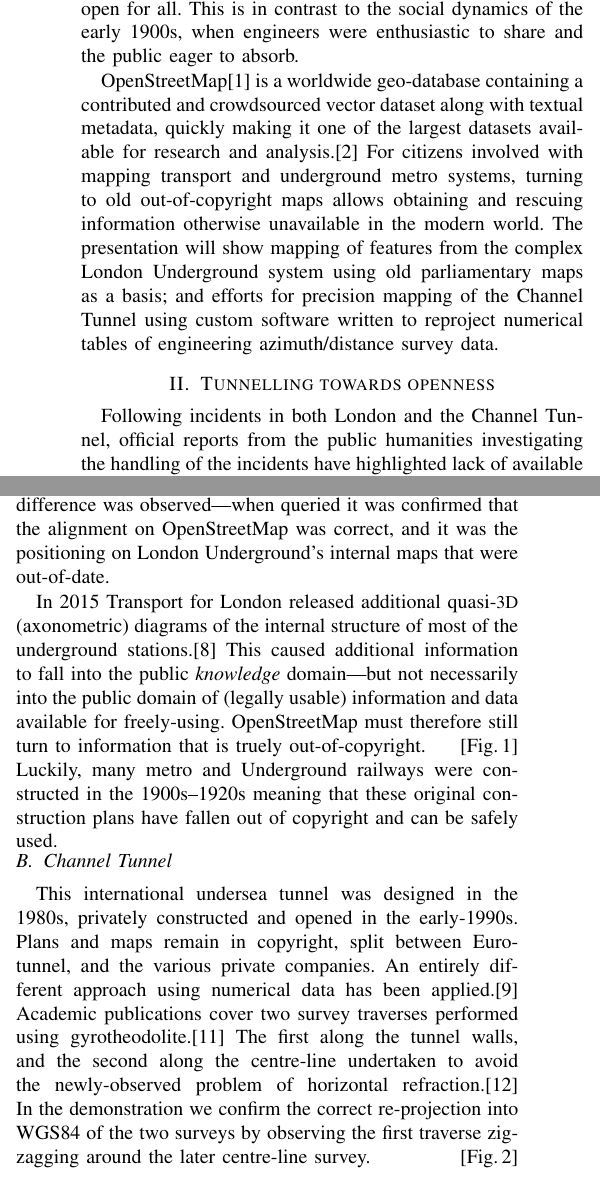
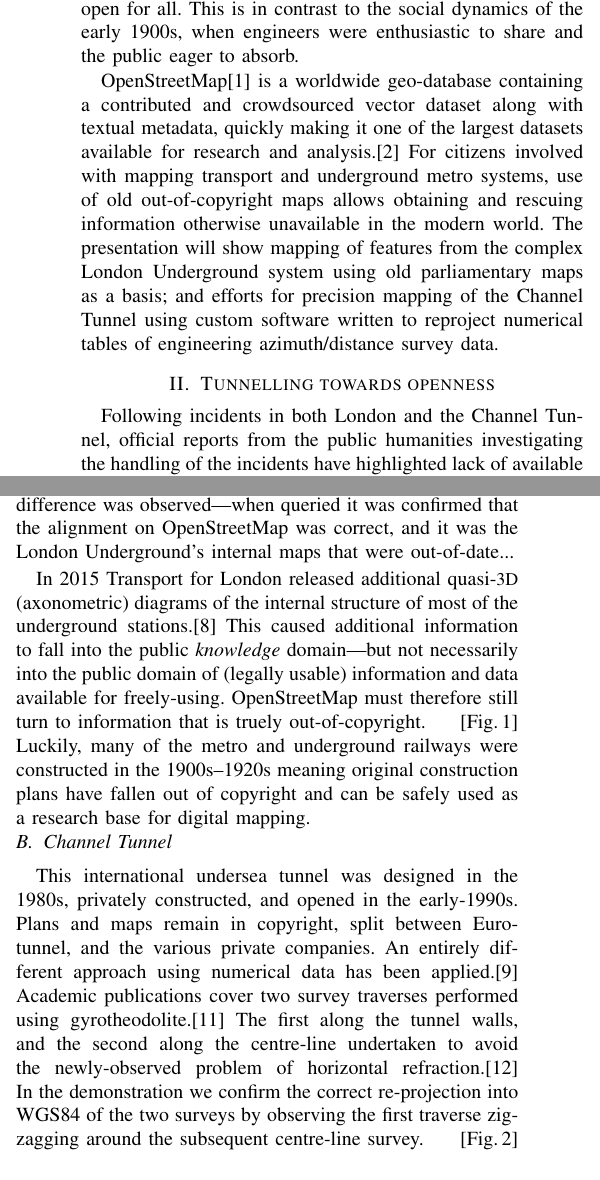
Before and after one commit to sladen/channel-tunnel, a LaTeX paper (sladen-eol2017-tunnels.tex): two parts of the columns of page 1 of 2, joined at a grey line, cut so that both start at the same text. Compiled offline with pdfLaTeX.

Commit message:
line-wrap twiddling (import backup)

```diff
--- a/sladen-eol2017-tunnels.tex
+++ b/sladen-eol2017-tunnels.tex
@@ -212,7 +212,7 @@ OpenStreetMap\cite{openstreetmap} is a worldwide geo-database containing a contr
 crowdsourced vector dataset along with textual metadata, quickly making it one
 of the largest datasets available for research and analysis.\cite{street-2006} For
 citizens involved with mapping transport and underground metro
-systems, turning to old out-of-copyright maps allows obtaining and
+systems, use of old out-of-copyright maps allows obtaining and
 rescuing information otherwise unavailable in the modern world. The
 presentation will show mapping of features from the complex London
 Underground system using old parliamentary maps as a basis; and
@@ -222,7 +222,7 @@ azimuth/distance survey data.
 
 \section{Tunnelling towards openness}
 
-Following incidents in both London and the Channel Tunnel, official
+Following incidents in both London and the Channel~Tunnel, official
 reports from the public humanities investigating the handling of the
 incidents have highlighted lack of available information as a
 significant contributing factor.\cite{riab-2010}\cite{riab-2013} Yet,
@@ -246,8 +246,8 @@ including internal London Underground maps is perhaps an indication of a
 more open attitude by London Underground.  Having such plans enables the opportunity for
 comparision against OpenStreetMap, but also the possibility of
 tainting OpenStreetMap.  During one comparison a substantial difference was observed---when queried it was confirmed that the
-alignment on OpenStreetMap was correct, and it was the positioning
-on London Underground's internal maps that were out-of-date.
+alignment on OpenStreetMap was correct, and it was the
+London Underground's internal maps that were out-of-date...
 
 In 2015 Transport for London released additional quasi-{\small 3D} (axonometric) diagrams of
 the internal structure of most of the underground stations.\cite{foi-2015}
@@ -255,14 +255,14 @@ This caused additional information to fall into the public {\it knowledge}
 domain---but not necessarily into the public domain of (legally usable) information and
 data available for freely-using.  OpenStreetMap must therefore still
 turn to information that is truely out-of-copyright.\hfill{}\hyperref[fig:south-ken-bends]{[Fig.\,1]}\\
-Luckily, many metro and Underground railways were constructed in the
-1900s--1920s meaning that these original construction plans have
-fallen out of copyright and can be safely used.
+Luckily, many of the metro and underground railways were constructed in the
+1900s--1920s meaning original construction plans have
+fallen out of copyright and can be safely used as a research base for digital mapping.
 
 \vspace{-1.7em}\subsection{Channel Tunnel}\vspace{-0.2em}
 
 This international undersea tunnel was designed in the 1980s,
-privately constructed and opened in the early-1990s.  Plans and maps
+privately constructed, and opened in the early-1990s.  Plans and maps
 remain in copyright, split between Eurotunnel, and the various private
 companies.  An entirely different approach using numerical data has
 been applied.\cite{osm-wiki-chunnel}\nocite{sladen-sotm2013} Academic publications cover two
@@ -271,7 +271,7 @@ The first along the tunnel walls, and the second along the centre-line
 undertaken to avoid the newly-observed problem of horizontal
 refraction.\cite{korittke-1989}\hspace{3em} In the demonstration we confirm the
 correct re-projection into WGS84 of the two surveys by observing the
-first traverse zig-zagging around the later centre-line survey.\hfill\hyperref[fig:osm-chunnel-traverse]{[Fig.\,2]}
+first traverse zig-zagging around the subsequent centre-line survey.\hfill\hyperref[fig:osm-chunnel-traverse]{[Fig.\,2]}
 
 \begin{figure*}[!lt]
   \centering
```
Also changed, not shown: sladen-eol2017-tunnels.tex (2 more changed lines).
